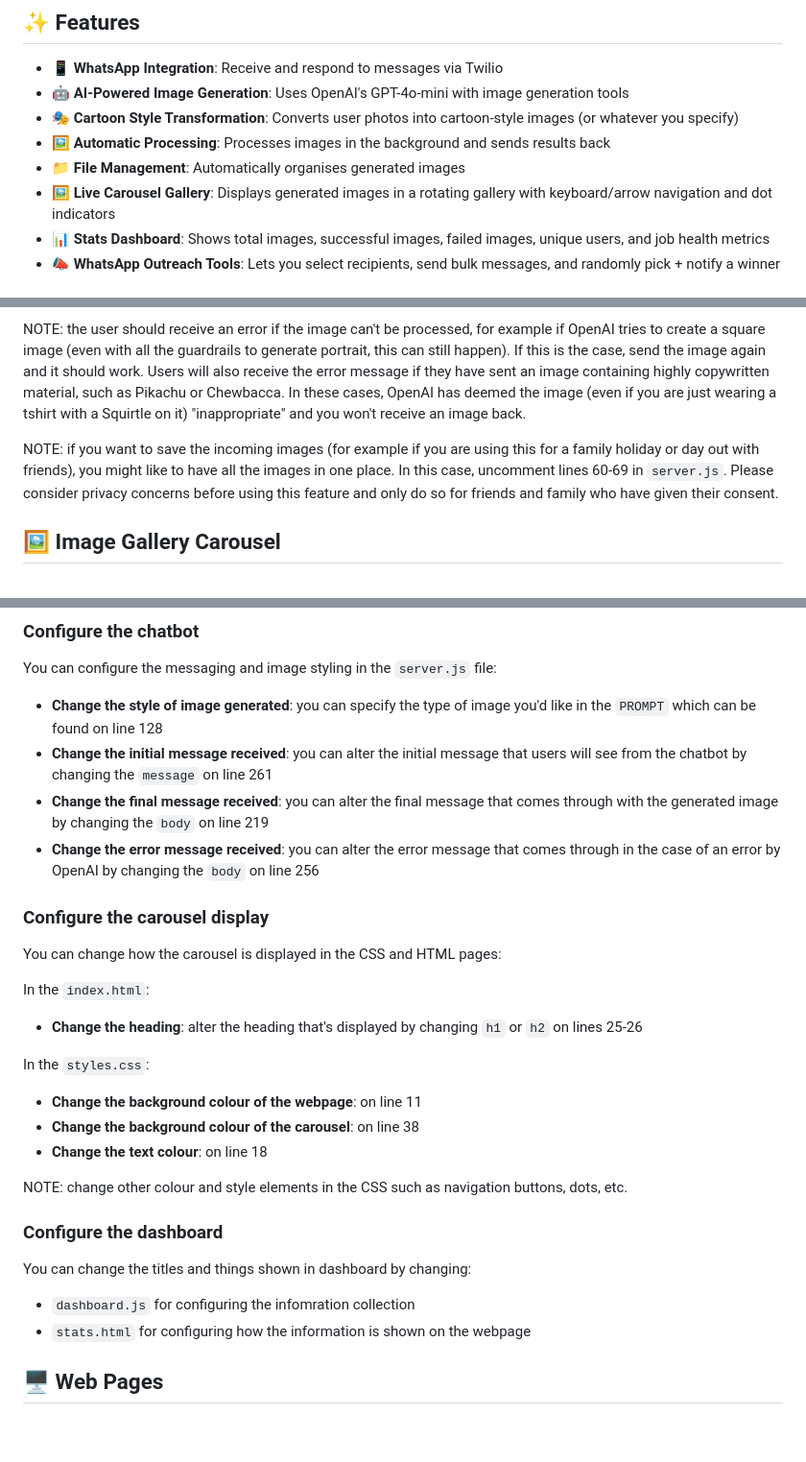
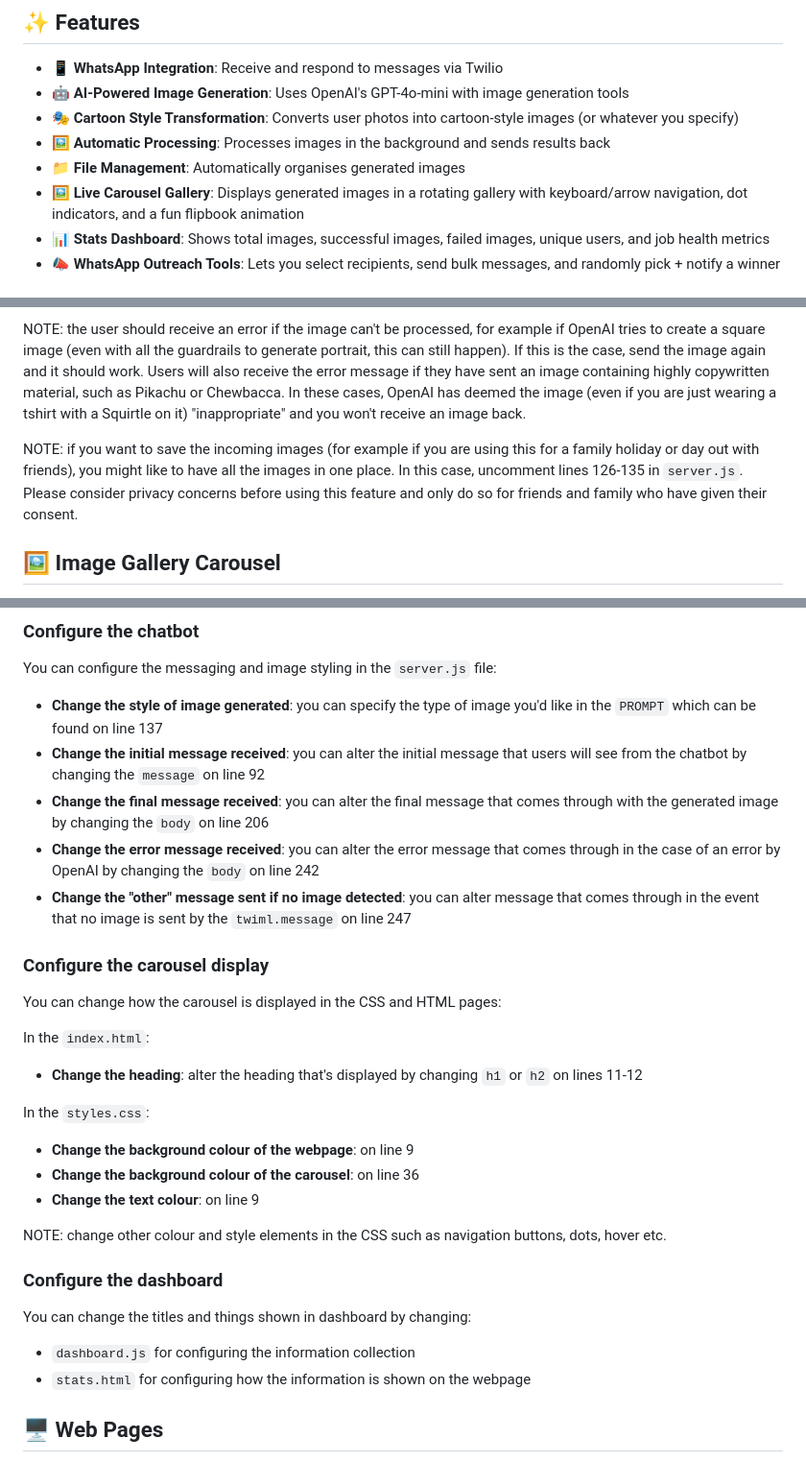
Before and after one commit to mishmanners/AI-character-creator-Twilio, a Markdown page: README.md, 3 parts joined by grey strips. Shown at 96% size. GitHub-like rendering; blank space fills up the shorter version.

Commit message:
Revise README for carousel gallery and config updates
Updated README to reflect changes in carousel gallery features and configuration instructions.

```diff
--- a/README.md
+++ b/README.md
@@ -9,7 +9,7 @@ A WhatsApp bot that transforms user selfies into cartoon, using whatever style y
 - 🎭 **Cartoon Style Transformation**: Converts user photos into cartoon-style images (or whatever you specify)
 - 🖼️ **Automatic Processing**: Processes images in the background and sends results back
 - 📁 **File Management**: Automatically organises generated images
-- 🖼️ **Live Carousel Gallery**: Displays generated images in a rotating gallery with keyboard/arrow navigation and dot indicators
+- 🖼️ **Live Carousel Gallery**: Displays generated images in a rotating gallery with keyboard/arrow navigation, dot indicators, and a fun flipbook animation
 - 📊 **Stats Dashboard**: Shows total images, successful images, failed images, unique users, and job health metrics
 - 📣 **WhatsApp Outreach Tools**: Lets you select recipients, send bulk messages, and randomly pick + notify a winner
 
@@ -107,7 +108,7 @@ Before running this application, make sure you have:
 
 NOTE: the user should receive an error if the image can't be processed, for example if OpenAI tries to create a square image (even with all the guardrails to generate portrait, this can still happen). If this is the case, send the image again and it should work. Users will also receive the error message if they have sent an image containing highly copywritten material, such as Pikachu or Chewbacca. In these cases, OpenAI has deemed the image (even if you are just wearing a tshirt with a Squirtle on it) "inappropriate" and you won't receive an image back.
 
-NOTE: if you want to save the incoming images (for example if you are using this for a family holiday or day out with friends), you might like to have all the images in one place. In this case, uncomment lines 60-69 in `server.js`. Please consider privacy concerns before using this feature and only do so for friends and family who have given their consent.
+NOTE: if you want to save the incoming images (for example if you are using this for a family holiday or day out with friends), you might like to have all the images in one place. In this case, uncomment lines 126-135 in `server.js`. Please consider privacy concerns before using this feature and only do so for friends and family who have given their consent.
 
 ## 🖼️ Image Gallery Carousel
 
@@ -151,30 +152,30 @@ https://your-domain.com/
 
 You can configure the messaging and image styling in the `server.js` file:
 
-- **Change the style of image generated**: you can specify the type of image you'd like in the `PROMPT` which can be found on line 128
-- **Change the initial message received**: you can alter the initial message that users will see from the chatbot by changing the `message` on line 261
-- **Change the final message received**: you can alter the final message that comes through with the generated image by changing the `body` on line 219
-- **Change the error message received**: you can alter the error message that comes through in the case of an error by OpenAI by changing the `body` on line 256
-
+- **Change the style of image generated**: you can specify the type of image you'd like in the `PROMPT` which can be found on line 137
+- **Change the initial message received**: you can alter the initial message that users will see from the chatbot by changing the `message` on line 92
+- **Change the final message received**: you can alter the final message that comes through with the generated image by changing the `body` on line 206
+- **Change the error message received**: you can alter the error message that comes through in the case of an error by OpenAI by changing the `body` on line 242
+- **Change the "other" message sent if no image detected**: you can alter message that comes through in the event that no image is sent by the `twiml.message` on line 247
 
 ### Configure the carousel display
 
 You can change how the carousel is displayed in the CSS and HTML pages:
 
 In the `index.html`:
-- **Change the heading**: alter the heading that's displayed by changing `h1` or `h2` on lines 25-26
+- **Change the heading**: alter the heading that's displayed by changing `h1` or `h2` on lines 11-12
 
 In the `styles.css`:
-- **Change the background colour of the webpage**: on line 11
-- **Change the background colour of the carousel**: on line 38
-- **Change the text colour**: on line 18
+- **Change the background colour of the webpage**: on line 9
+- **Change the background colour of the carousel**: on line 36
+- **Change the text colour**: on line 9
 
-NOTE: change other colour and style elements in the CSS such as navigation buttons, dots, etc.
+NOTE: change other colour and style elements in the CSS such as navigation buttons, dots, hover etc.
 
 ### Configure the dashboard
 
 You can change the titles and things shown in dashboard by changing:
-- `dashboard.js` for configuring the infomration collection
+- `dashboard.js` for configuring the information collection
 - `stats.html` for configuring how the information is shown on the webpage
 
 ## 🖥️ Web Pages
```
Also changed, not shown: other parts of README.md (+1 -0 lines).
